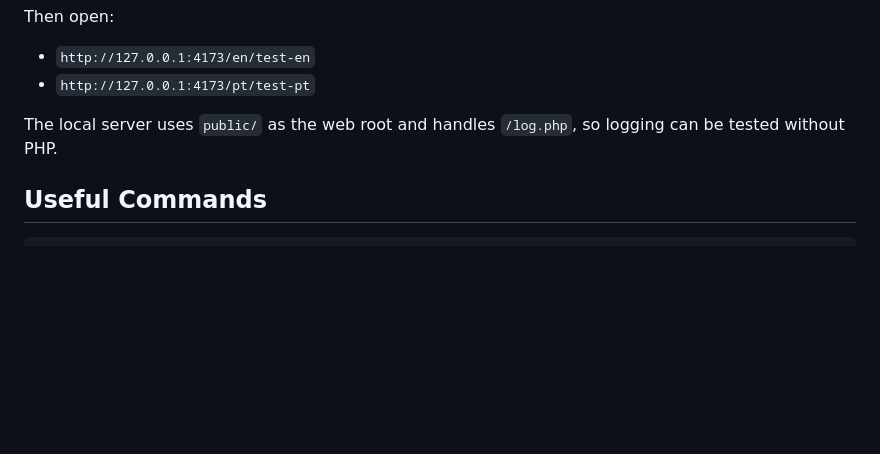
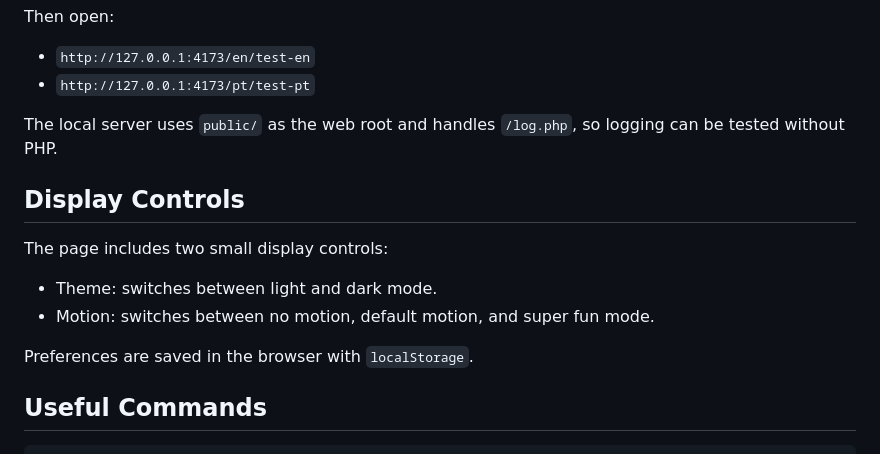
Before and after one commit to Clockman2/wedding-thank-you, a Markdown page: README.md, the part around the change. GitHub-like rendering; blank space fills up the shorter version.

Commit message:
Document display controls

```diff
--- a/README.md
+++ b/README.md
@@ -41,6 +41,15 @@ Then open:
 - `http://127.0.0.1:4173/pt/test-pt`
 
 The local server uses `public/` as the web root and handles `/log.php`, so logging can be tested without PHP.
+
+## Display Controls
+
+The page includes two small display controls:
+
+- Theme: switches between light and dark mode.
+- Motion: switches between no motion, default motion, and super fun mode.
+
+Preferences are saved in the browser with `localStorage`.
 
 ## Useful Commands
 
```
